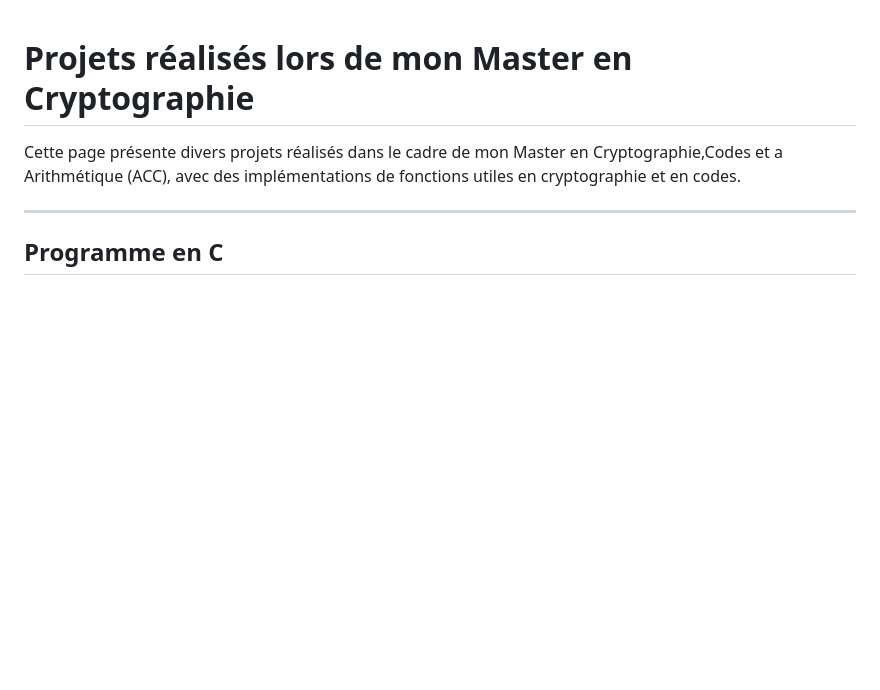
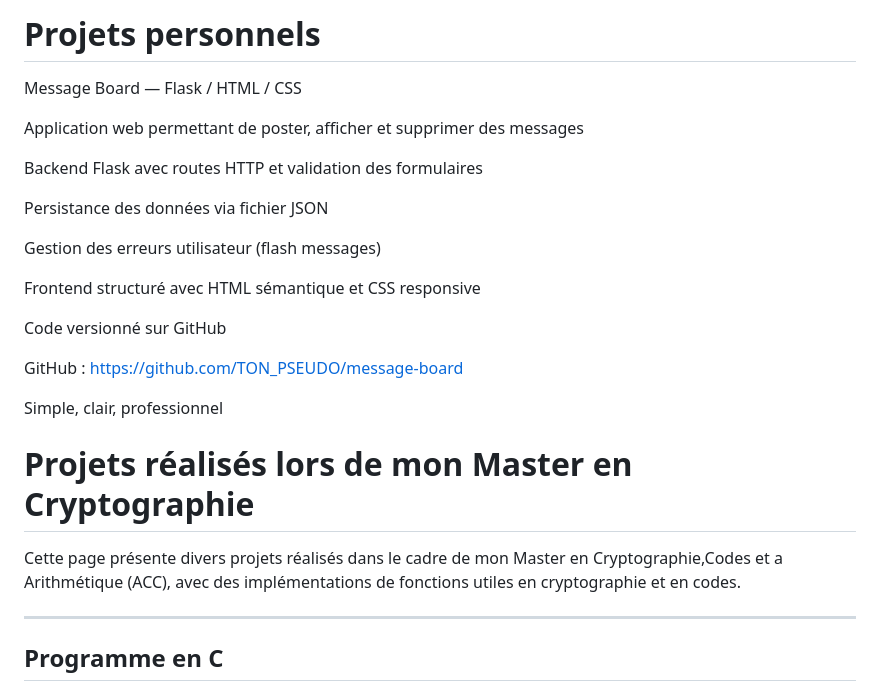
Before and after one commit to AD72876/amine-projets.github.io, a Markdown page: README.md, the part around the change. Rendered like a GitHub page; blank space fills up the shorter version.

```diff
--- a/README.md
+++ b/README.md
@@ -1,3 +1,23 @@
+# Projets personnels
+
+Message Board — Flask / HTML / CSS
+
+Application web permettant de poster, afficher et supprimer des messages
+
+Backend Flask avec routes HTTP et validation des formulaires
+
+Persistance des données via fichier JSON
+
+Gestion des erreurs utilisateur (flash messages)
+
+Frontend structuré avec HTML sémantique et CSS responsive
+
+Code versionné sur GitHub
+
+GitHub : https://github.com/TON_PSEUDO/message-board
+
+Simple, clair, professionnel
+
 # Projets réalisés lors de mon Master en Cryptographie
 
 Cette page présente divers projets réalisés dans le cadre de mon Master en Cryptographie,Codes et a
```
